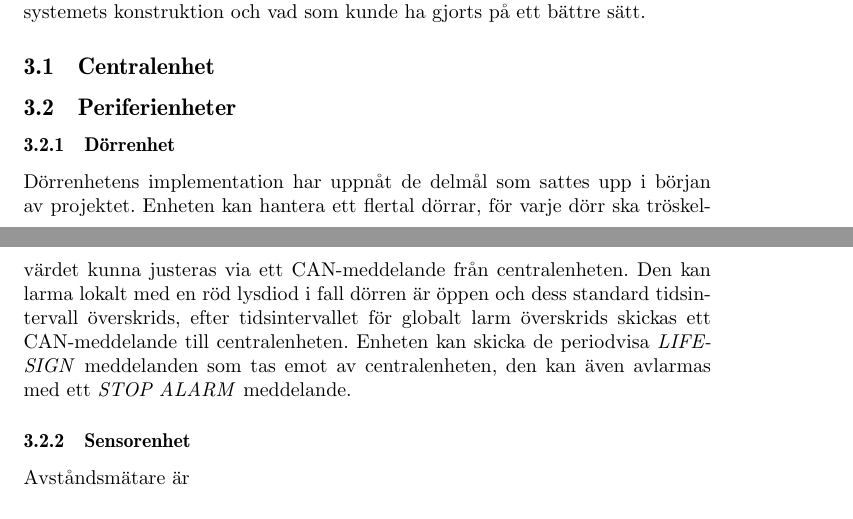
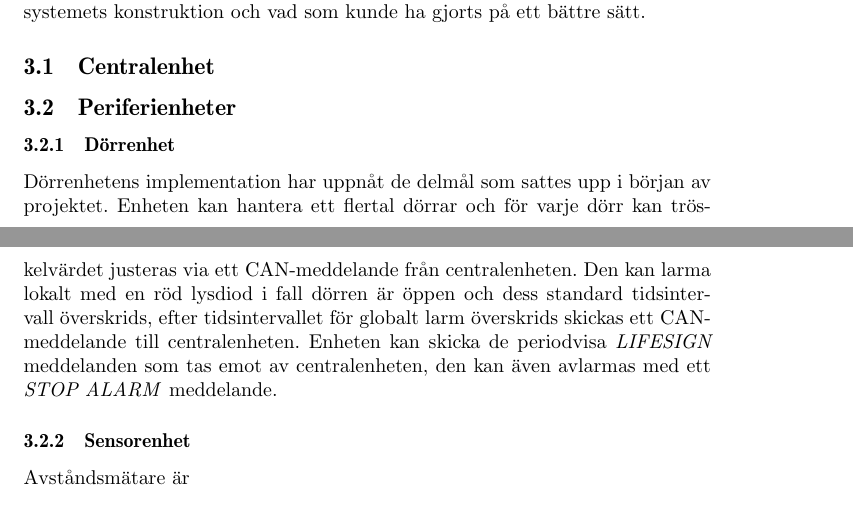
Before and after one commit to Qupergo/alarm_md407_group_14, a LaTeX document (Projektrapport/main.tex): two parts of pages 10 and 11 of 13, joined at a grey line, cut so that both start at the same text. Compiled offline with pdfLaTeX.

Commit message:
Updates from Overleaf

```diff
--- a/Projektrapport/main.tex
+++ b/Projektrapport/main.tex
@@ -246,7 +246,7 @@ I detta avsnitt redovisas det för vad systemet kan göra och hur resultatet ref
 \subsection{Periferienheter}
 
 \subsubsection{Dörrenhet}
-Dörrenhetens implementation har uppnåt de delmål som sattes upp i början av projektet. Enheten kan hantera ett flertal dörrar, för varje dörr ska tröskelvärdet kunna justeras via ett CAN-meddelande från centralenheten. Den kan larma lokalt med en röd lysdiod i fall dörren är öppen och dess standard tidsintervall överskrids, efter tidsintervallet för globalt larm överskrids skickas ett CAN-meddelande till centralenheten. Enheten kan skicka de periodvisa \emph{LIFESIGN} meddelanden som tas emot av centralenheten, den kan även avlarmas med ett \emph{STOP ALARM} meddelande.
+Dörrenhetens implementation har uppnåt de delmål som sattes upp i början av projektet. Enheten kan hantera ett flertal dörrar och för varje dörr kan tröskelvärdet justeras via ett CAN-meddelande från centralenheten. Den kan larma lokalt med en röd lysdiod i fall dörren är öppen och dess standard tidsintervall överskrids, efter tidsintervallet för globalt larm överskrids skickas ett CAN-meddelande till centralenheten. Enheten kan skicka de periodvisa \emph{LIFESIGN} meddelanden som tas emot av centralenheten, den kan även avlarmas med ett \emph{STOP ALARM} meddelande.
 
 \subsubsection{Sensorenhet}
 Avståndsmätare är
```
